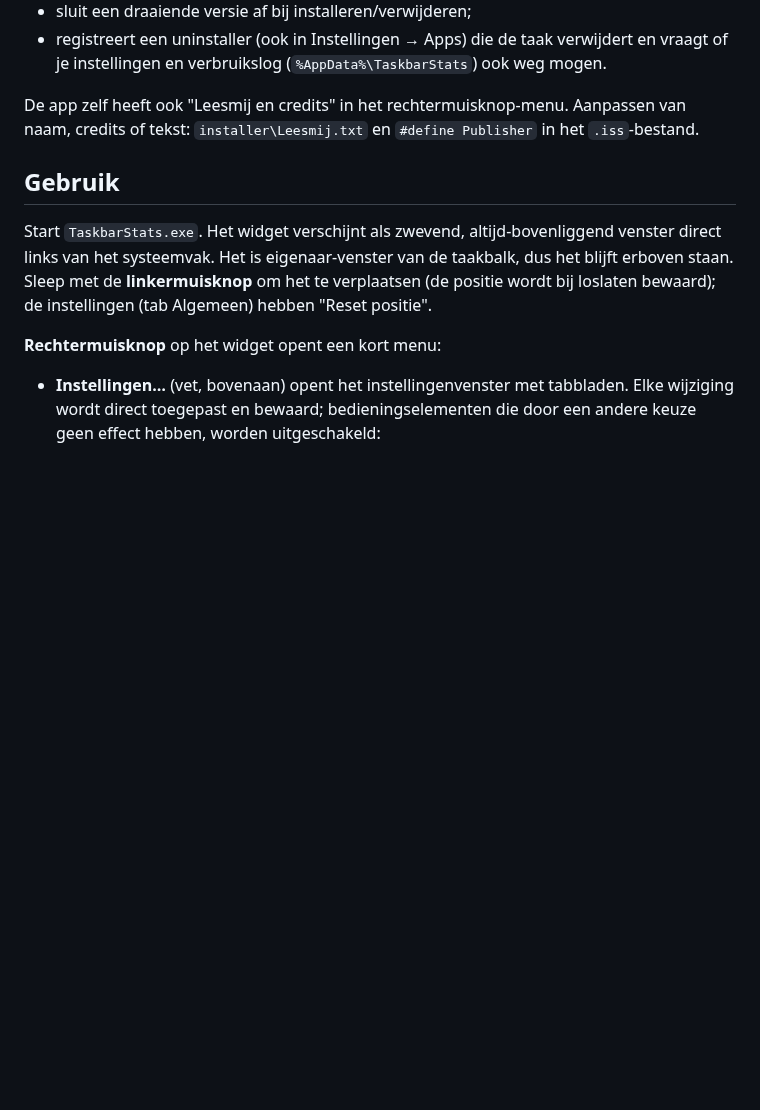
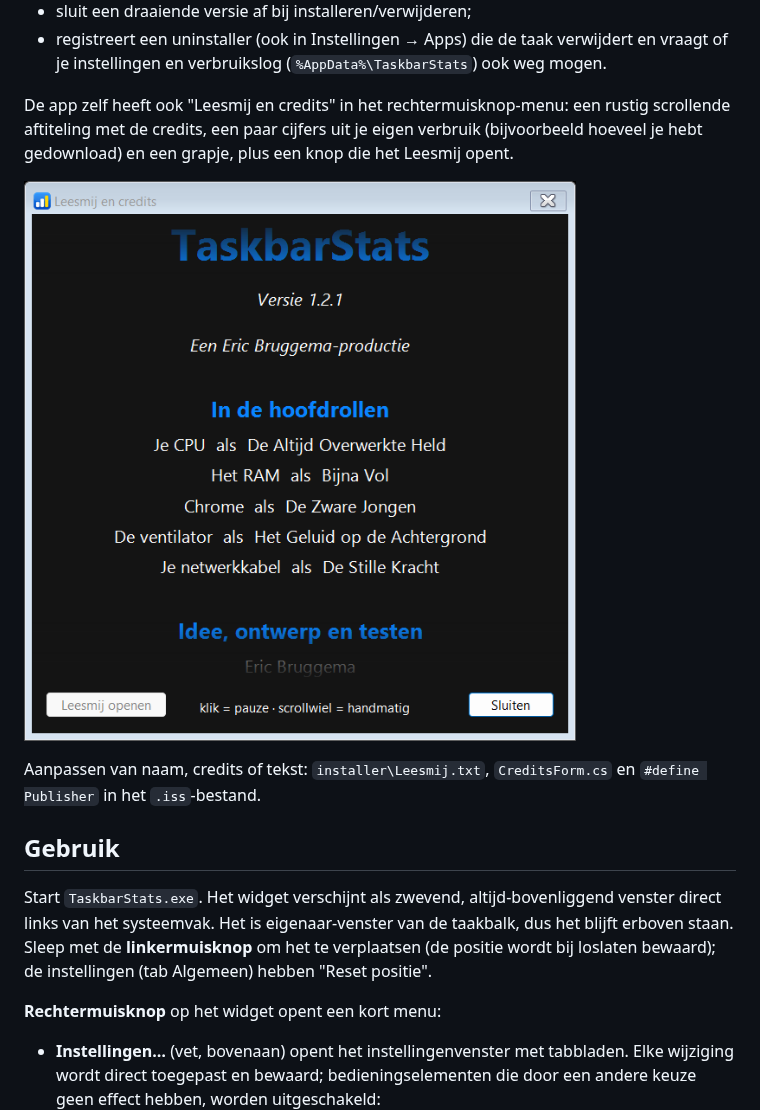
Before and after one commit to ericbruggema/TaskbarStats, a Markdown page: README.md, the part around the change. Rendered like a GitHub page; pictures changed too: docs/screenshots/credits.png (added); blank space fills up the shorter version.

Commit message:
Leesmij en credits als aftiteling met statistieken en grapjes; kleine extra's
Co-Authored-By: Claude Sonnet 5 <noreply@anthropic.com>

```diff
--- a/README.md
+++ b/README.md
@@ -110,8 +110,11 @@ De installer:
 - registreert een uninstaller (ook in Instellingen → Apps) die de taak verwijdert en vraagt of
   je instellingen en verbruikslog (`%AppData%\TaskbarStats`) ook weg mogen.
 
-De app zelf heeft ook "Leesmij en credits" in het rechtermuisknop-menu. Aanpassen van naam,
-credits of tekst: `installer\Leesmij.txt` en `#define Publisher` in het `.iss`-bestand.
+De app zelf heeft ook "Leesmij en credits" in het rechtermuisknop-menu: een rustig scrollende aftiteling met de credits, een paar cijfers uit je eigen verbruik (bijvoorbeeld hoeveel je hebt gedownload) en een grapje, plus een knop die het Leesmij opent.
+
+![Leesmij en credits](docs/screenshots/credits.png)
+
+Aanpassen van naam, credits of tekst: `installer\Leesmij.txt`, `CreditsForm.cs` en `#define Publisher` in het `.iss`-bestand.
 
 ## Gebruik
 
```
Also changed, not shown: 10 other files.
